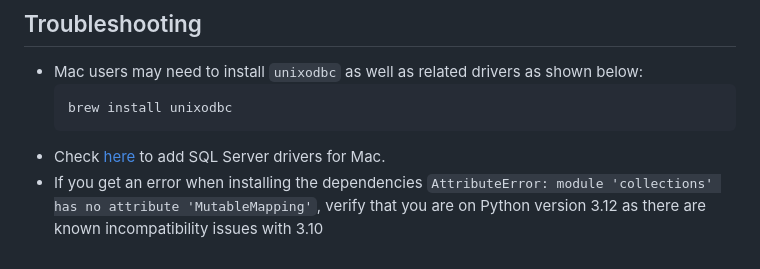
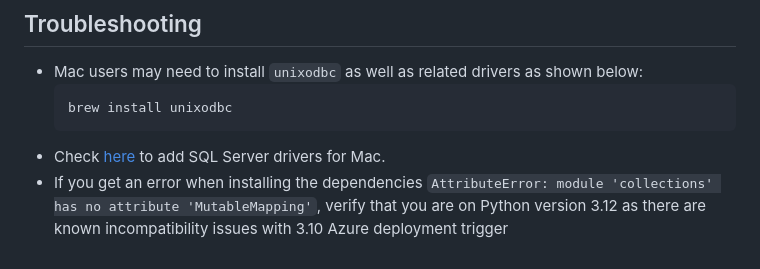
Before and after one commit to Sindhusrisai/azure-project, a Markdown page: README.md, the part around the change. GitHub-like rendering.

````diff
--- a/README.md
+++ b/README.md
@@ -67,3 +67,4 @@ All Python dependencies are stored in the requirements.txt file. To install them
     ```
 - Check [here](https://docs.microsoft.com/en-us/sql/connect/odbc/linux-mac/install-microsoft-odbc-driver-sql-server-macos?view=sql-server-ver15) to add SQL Server drivers for Mac.
 - If you get an error when installing the dependencies `AttributeError: module 'collections' has no attribute 'MutableMapping'`, verify that you are on Python version 3.12 as there are known incompatibility issues with 3.10
+Azure deployment trigger
````
